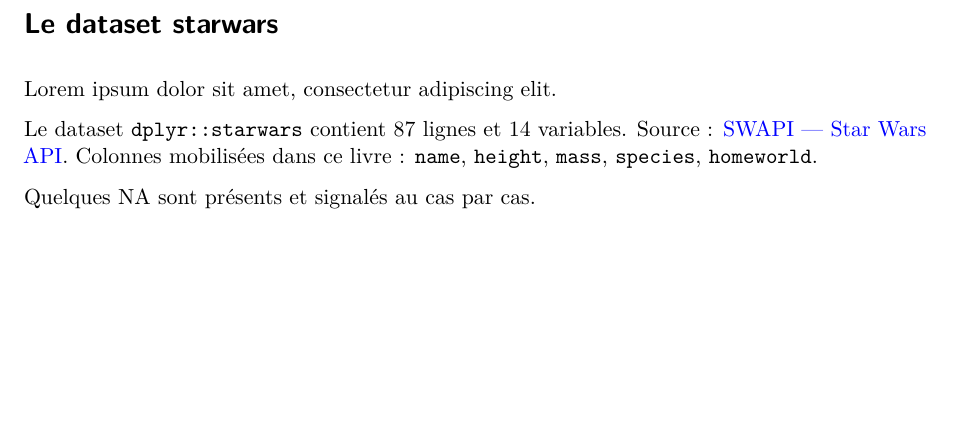
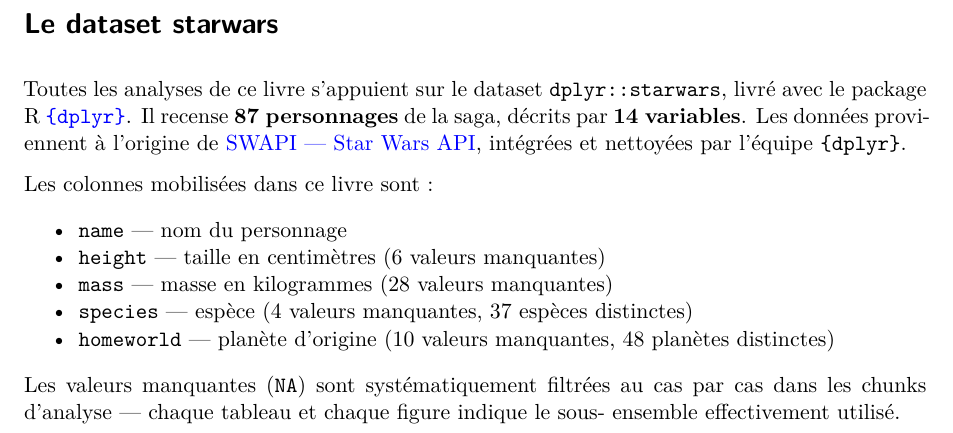
Before and after one commit to cderv/tuto-quarto-typst-rr-2026, a Quarto document (exercises/02-projet-book/correction/annexe-donnees.qmd): part of the page, cut so that both start at the same text, the shorter picture padded with empty space. Rendered offline with R 4.5, knitr and Pandoc in place of Quarto, then LaTeX, with nearby package versions; drawn as R Markdown's standard PDF in place of the format the file asks for.

Commit message:
Commit 3 — cross-refs + pagebreak typst-only + annexe finale + lang: fr
conclusion.qmd : remplace le lipsum du Commit 1 par le contenu final.
Une phrase de cross-refs (« Comme l'a montré la @fig-anatomie-mass …
mais c'est dans le @sec-origines qu'apparaît la vraie révélation »),
suivi d'un bloc `.content-visible when-format="typst"` enroulant
{{< pagebreak >}}. Render PDF : « la Figure 1.1 » et « le Chapitre 2 »
résolus en français + page blanche entre Conclusion et Annexes.

annexe-donnees.qmd : remplace le lipsum par 6 lignes contextualisées sur
le dataset dplyr::starwars. Chiffres factuels vérifiés sur env propre
(R 4.6.0, dplyr) : 87 lignes × 14 colonnes, 48 homeworlds distincts /
10 NA, 37 species distinctes / 4 NA, height 6 NA, mass 28 NA. Source
SWAPI mentionnée + colonnes mobilisées détaillées.

_quarto.yml : ajout `lang: fr` au top-level. Effet observé au render :
labels Quarto correctement traduits — « Figure 1.1 » (déjà identique),
cross-refs « la Figure », « le Chapitre », séparateur appendices
« Annexes ». ⚠️ Le running header de page reste « Chapter 1. Anatomie »
en anglais — c'est codé en dur dans le template orange-book Typst, pas
contournable via `lang:` Quarto. Limite acceptée pour l'atelier.

Render validé : 15 pages. PDF complet :
- Cover orange-book (logo SW étoile, bandeau jaune, Mon Mothma)
- TOC (Préface, 1.Anatomie, 2.Origines, 3.Conclusion, A.Le dataset)
- Préface (Orbitron heading, body serif)
- Chap 1 Anatomie : 1.Anatomie, 1.1, Tab 1.1 Jabba+co, Fig 1.1 scatter
- Chap 2 Origines : 2.Origines, 2.1 Tab 2.1 Naboo top, 2.2 Fig 2.1 espèces
- Chap 3 Conclusion : cross-refs Figure 1.1 + Chapitre 2 + pagebreak
- Annexe A : Le dataset starwars (chiffres factuels)

https://claude.ai/code/session_01BoJ7moX6UMUu3bxDXLHLkD

```diff
--- a/exercises/02-projet-book/correction/_quarto.yml
+++ b/exercises/02-projet-book/correction/_quarto.yml
@@ -1,5 +1,7 @@
 project:
   type: book
+
+lang: fr
 
 book:
   title: "Anatomie d'une saga"
--- a/exercises/02-projet-book/correction/annexe-donnees.qmd
+++ b/exercises/02-projet-book/correction/annexe-donnees.qmd
@@ -1,9 +1,20 @@
 # Le dataset starwars
 
-Lorem ipsum dolor sit amet, consectetur adipiscing elit.
+Toutes les analyses de ce livre s'appuient sur le dataset `dplyr::starwars`,
+livré avec le package R [`{dplyr}`](https://dplyr.tidyverse.org/). Il recense
+**87 personnages** de la saga, décrits par **14 variables**. Les données
+proviennent à l'origine de [SWAPI — Star Wars API](https://swapi.dev/),
+intégrées et nettoyées par l'équipe `{dplyr}`.
 
-Le dataset `dplyr::starwars` contient 87 lignes et 14 variables. Source :
-[SWAPI — Star Wars API](https://swapi.dev). Colonnes mobilisées dans ce
-livre : `name`, `height`, `mass`, `species`, `homeworld`.
+Les colonnes mobilisées dans ce livre sont :
 
-Quelques NA sont présents et signalés au cas par cas.
+- `name` — nom du personnage
+- `height` — taille en centimètres (6 valeurs manquantes)
+- `mass` — masse en kilogrammes (28 valeurs manquantes)
+- `species` — espèce (4 valeurs manquantes, 37 espèces distinctes)
+- `homeworld` — planète d'origine (10 valeurs manquantes, 48 planètes
+  distinctes)
+
+Les valeurs manquantes (`NA`) sont systématiquement filtrées au cas par cas
+dans les chunks d'analyse — chaque tableau et chaque figure indique le sous-
+ensemble effectivement utilisé.
```
Also changed, not shown: exercises/02-projet-book/correction/conclusion.qmd (+10 -4 lines).
